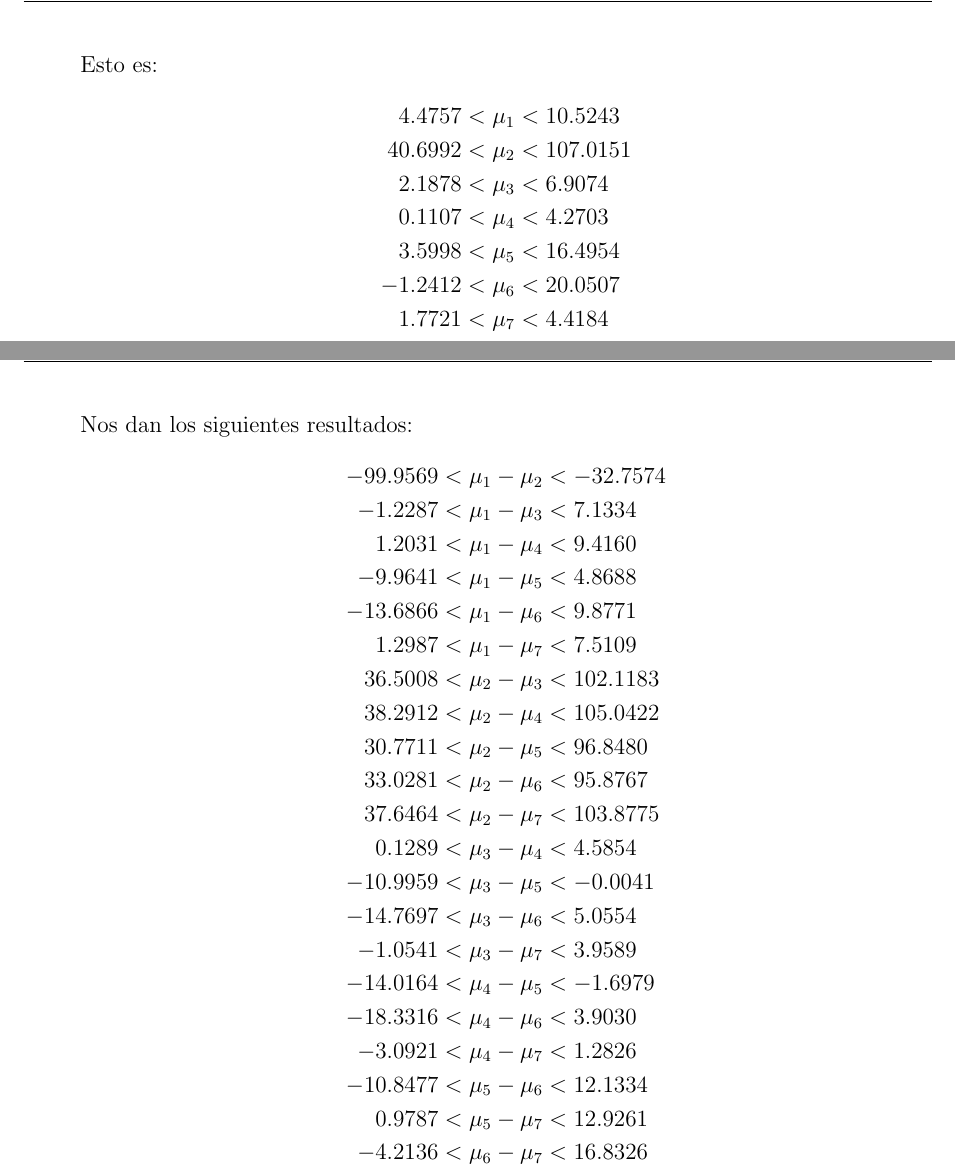
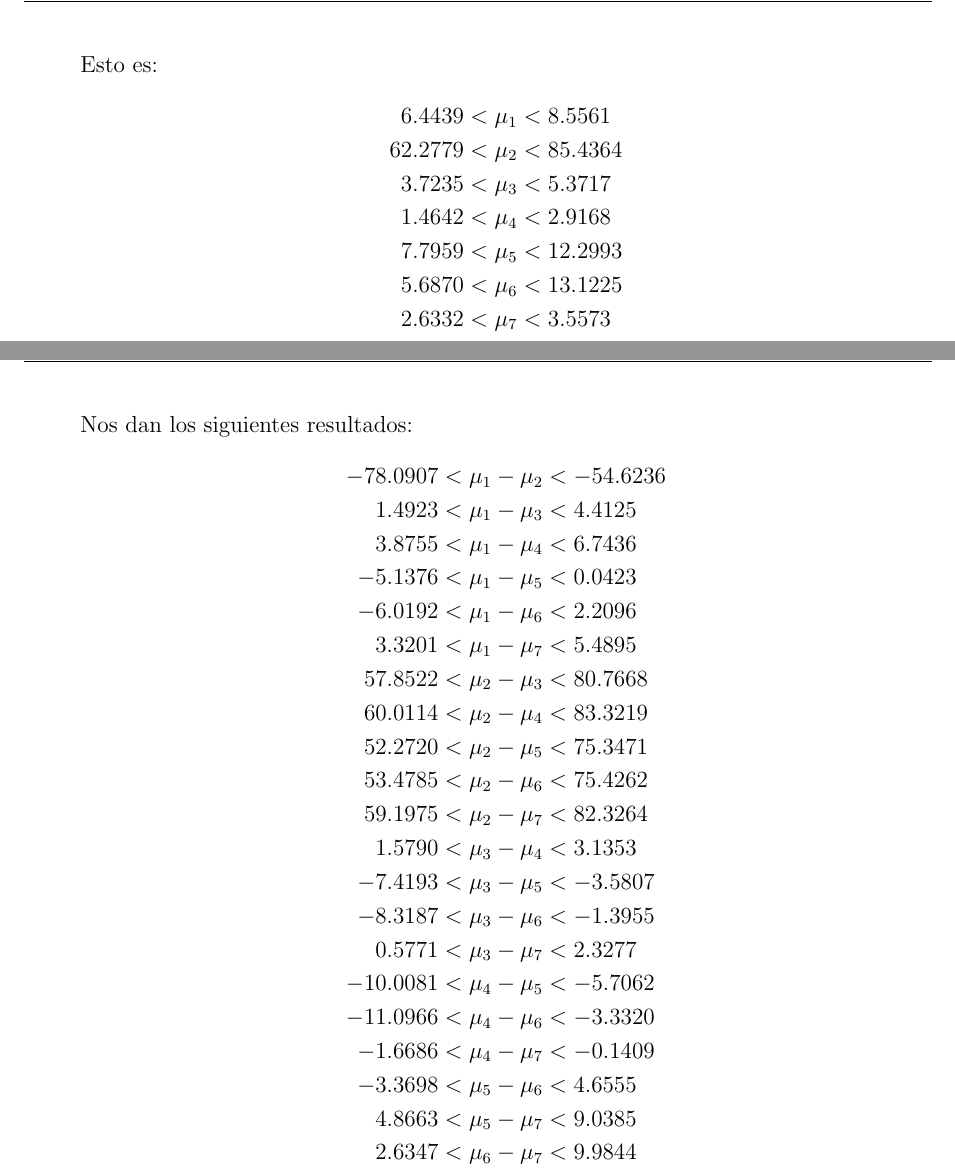
Before and after one commit to Hamgalex/MetodosEstadisticosMultivariados, a LaTeX document (T4/T4.tex, which reads T4/E1.tex): two parts of pages 8 and 10 of 39, joined at a grey line, cut so that both start at the same text. Compiled offline with pdfLaTeX.

Commit message:
rev ej 1

```diff
--- a/T4/E1.tex
+++ b/T4/E1.tex
@@ -77,13 +77,13 @@ Calcularemos esto en R para todas las medias:\\\\
 \includegraphics[width=1\textwidth]{img/5.png}\\\\
 Esto es:
 \begin{align*}
- 4.4757 < \mu_1 &< 10.5243 \\
- 40.6992 < \mu_2 &< 107.0151 \\
- 2.1878 < \mu_3 &< 6.9074 \\
-0.1107 < \mu_4 &< 4.2703 \\
-3.5998 < \mu_5 &< 16.4954 \\
- -1.2412 < \mu_6 &< 20.0507 \\
- 1.7721 < \mu_7 &< 4.4184 \\
+6.4439 < \mu_1 &< 8.5561 \\
+62.2779 < \mu_2 &< 85.4364 \\
+3.7235 < \mu_3 &< 5.3717 \\
+1.4642 < \mu_4 &< 2.9168 \\
+7.7959 < \mu_5 &< 12.2993 \\
+5.6870 < \mu_6 &< 13.1225 \\
+2.6332 < \mu_7 &< 3.5573 \\
 \end{align*}
 \pagebreak
 \item C) Obtener IC simultaneos para las diferencias de medias poblacionales (ignorando
@@ -96,27 +96,27 @@ Observamos que al tener 7 variables entonces habrá $\binom{7}{2} = 21$ interval
 \includegraphics[width=1\textwidth]{img/6.png}\\\\
 Nos dan los siguientes resultados:
 \begin{align*}
- -99.9569 < \mu_{1} - \mu_{2} &< -32.7574 \\
- -1.2287 < \mu_{1} - \mu_{3} &< 7.1334 \\
- 1.2031 < \mu_{1} - \mu_{4} &< 9.4160 \\
- -9.9641 < \mu_{1} - \mu_{5} &< 4.8688 \\
- -13.6866 < \mu_{1} - \mu_{6} &< 9.8771 \\
- 1.2987 < \mu_{1} - \mu_{7} &< 7.5109 \\
- 36.5008 < \mu_{2} - \mu_{3} &< 102.1183 \\
- 38.2912 < \mu_{2} - \mu_{4} &< 105.0422 \\
- 30.7711 < \mu_{2} - \mu_{5} &< 96.8480 \\
- 33.0281 < \mu_{2} - \mu_{6} &< 95.8767 \\
- 37.6464 < \mu_{2} - \mu_{7} &< 103.8775 \\
- 0.1289 < \mu_{3} - \mu_{4} &< 4.5854 \\
- -10.9959 < \mu_{3} - \mu_{5} &< -0.0041 \\
- -14.7697 < \mu_{3} - \mu_{6} &< 5.0554 \\
- -1.0541 < \mu_{3} - \mu_{7} &< 3.9589 \\
- -14.0164 < \mu_{4} - \mu_{5} &< -1.6979 \\
- -18.3316 < \mu_{4} - \mu_{6} &< 3.9030 \\
- -3.0921 < \mu_{4} - \mu_{7} &< 1.2826 \\
- -10.8477 < \mu_{5} - \mu_{6} &< 12.1334 \\
- 0.9787 < \mu_{5} - \mu_{7} &< 12.9261 \\
- -4.2136 < \mu_{6} - \mu_{7} &< 16.8326 \\
+-78.0907 < \mu_{1} - \mu_{2} &< -54.6236 \\
+1.4923 < \mu_{1} - \mu_{3} &< 4.4125 \\
+3.8755 < \mu_{1} - \mu_{4} &< 6.7436 \\
+-5.1376 < \mu_{1} - \mu_{5} &< 0.0423 \\
+-6.0192 < \mu_{1} - \mu_{6} &< 2.2096 \\
+3.3201 < \mu_{1} - \mu_{7} &< 5.4895 \\
+57.8522 < \mu_{2} - \mu_{3} &< 80.7668 \\
+60.0114 < \mu_{2} - \mu_{4} &< 83.3219 \\
+52.2720 < \mu_{2} - \mu_{5} &< 75.3471 \\
+53.4785 < \mu_{2} - \mu_{6} &< 75.4262 \\
+59.1975 < \mu_{2} - \mu_{7} &< 82.3264 \\
+1.5790 < \mu_{3} - \mu_{4} &< 3.1353 \\
+-7.4193 < \mu_{3} - \mu_{5} &< -3.5807 \\
+-8.3187 < \mu_{3} - \mu_{6} &< -1.3955 \\
+0.5771 < \mu_{3} - \mu_{7} &< 2.3277 \\
+-10.0081 < \mu_{4} - \mu_{5} &< -5.7062 \\
+-11.0966 < \mu_{4} - \mu_{6} &< -3.3320 \\
+-1.6686 < \mu_{4} - \mu_{7} &< -0.1409 \\
+-3.3698 < \mu_{5} - \mu_{6} &< 4.6555 \\
+4.8663 < \mu_{5} - \mu_{7} &< 9.0385 \\
+2.6347 < \mu_{6} - \mu_{7} &< 9.9844 \\
 \end{align*}
 \pagebreak
 \item D) Obtener IC simultaneos para la media de cada componente, con un nivel de confianza
```
Also changed, not shown: 5 other files.
